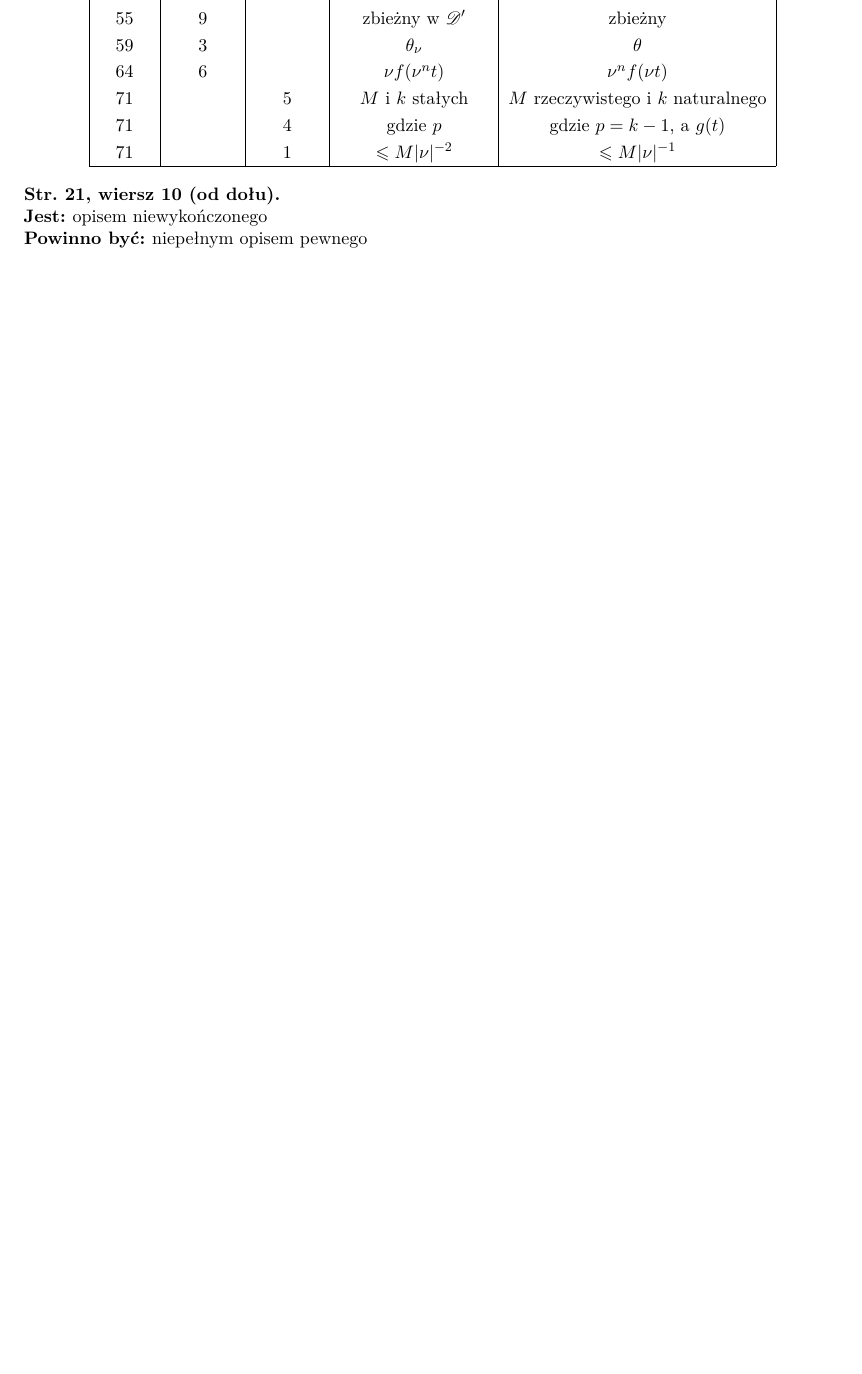
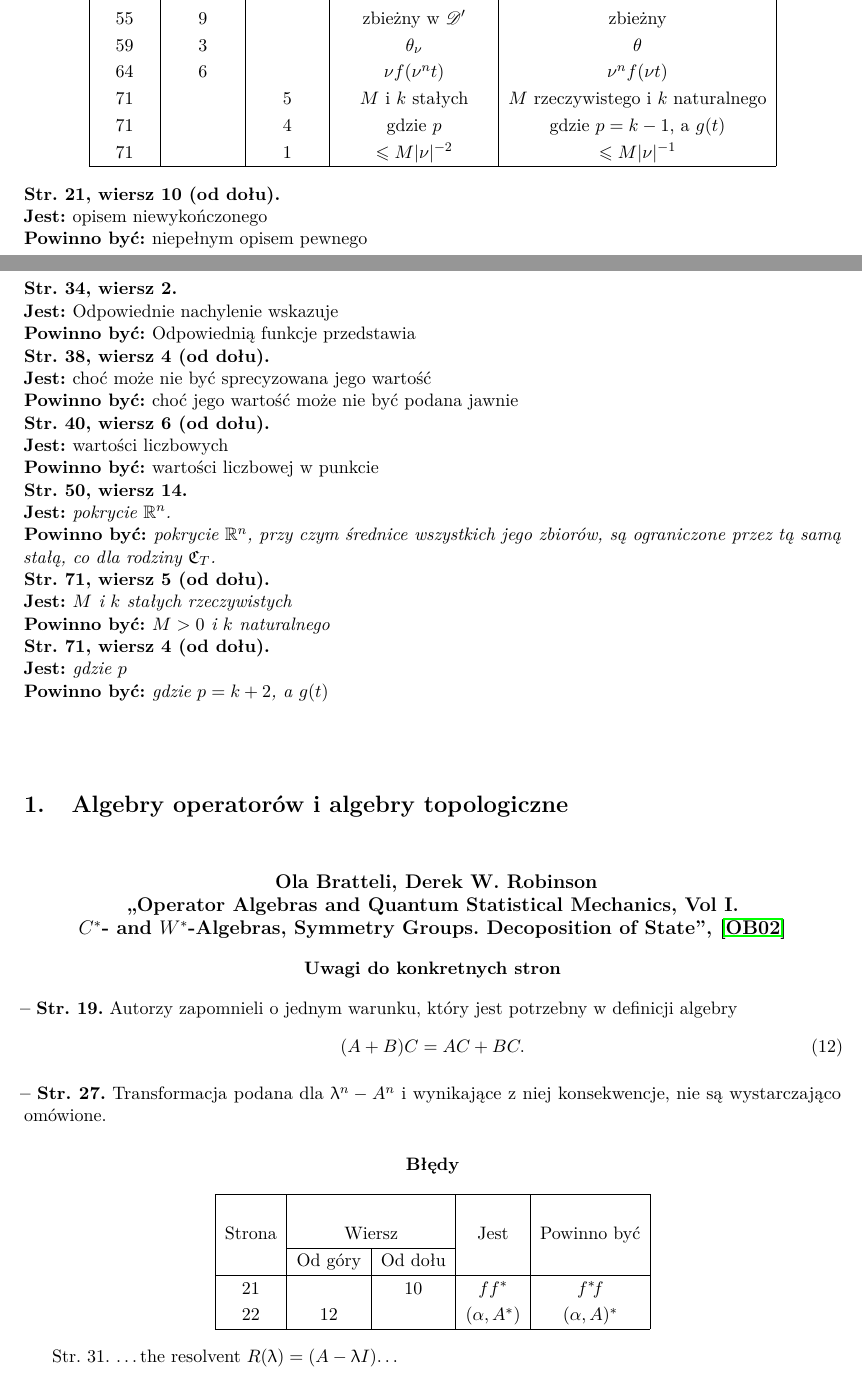
Before and after one commit to KZiemian/Analiza-funkcjonalna-bledy-i-uwagi, a LaTeX document (Analiza-funkcjonalna-błędy-i-uwagi.tex): part of page 6 of 7 before the commit and two parts of pages 6 and 7 of 8 after it, the two joined at a grey line, cut so that both start at the same text, the shorter picture padded with empty space. Compiled offline with pdfLaTeX.

Commit message:
Poprawki

```diff
--- a/Analiza-funkcjonalna-błędy-i-uwagi.tex
+++ b/Analiza-funkcjonalna-błędy-i-uwagi.tex
@@ -748,38 +750,30 @@ bezpośredni rachunkowo, przez co stosunkowo łatwy do~zrozumienia.
 \StrWd{21}{10} \\
 \Jest  opisem niewykończonego \\
 \Powin niepełnym opisem pewnego \\
-% \StrWg{34}{2} \\
-% \Jest Odpowiednie nachylenie wskazuje \\
-% \Powin Odpowiednią funkcje przedstawia \\
-% \StrWd{38}{4} \\
-% \Jest choć może nie być sprecyzowana jego wartość \\
-% \Powin choć jego wartość może nie być podana jawnie \\
-% \StrWd{40}{6} \\
-% \Jest wartości liczbowych \\
-% \Powin wartości liczbowej w~punkcie \\
-% \StrWg{50}{14} \\
-% \Jest \emph{pokrycie $\Rn$.} \\
-% \Powin \emph{pokrycie $\Rn$, przy czym średnice wszystkich jego zbiorów,
-%   są~ograniczone przez tą samą stałą, co~dla rodziny $\mf{C}_{ T }$.} \\
-% \StrWd{71}{5} \\
-% \Jest \emph{$M$ i $k$ stałych rzeczywistych} \\
-% \Powin \emph{$M > 0$ i~$k$ naturalnego} \\
-% \StrWd{71}{4} \\
-% \Jest \emph{gdzie $p$} \\
-% \Powin \emph{gdzie $p = k + 2$, a~$g( t )$} \\
-
-% \vspace{\spaceTwo}
+\StrWg{34}{2} \\
+\Jest  Odpowiednie nachylenie wskazuje \\
+\Powin Odpowiednią funkcje przedstawia \\
+\StrWd{38}{4} \\
+\Jest  choć może nie być sprecyzowana jego wartość \\
+\Powin choć jego wartość może nie być podana jawnie \\
+\StrWd{40}{6} \\
+\Jest  wartości liczbowych \\
+\Powin wartości liczbowej w~punkcie \\
+\StrWg{50}{14} \\
+\Jest  \textit{pokrycie $\Rbb^{ n }$.} \\
+\Powin \textit{pokrycie $\Rbb^{ n }$, przy czym średnice wszystkich jego
+  zbiorów, są~ograniczone przez tą samą stałą, co~dla rodziny
+  $\Cfrak_{ T }$.} \\
+\StrWd{71}{5} \\
+\Jest  \textit{$M$ i $k$ stałych rzeczywistych} \\
+\Powin \textit{$M > 0$ i~$k$ naturalnego} \\
+\StrWd{71}{4} \\
+\Jest  \textit{gdzie $p$} \\
+\Powin \textit{gdzie $p = k + 2$, a~$g( t )$} \\
 
 
-
-
-
-% % ##############################
-% \Work{ % Autor i tytuł dzieła
-%   Armen H.~Zemanian, ,,Teoria dystrybucji i analiza transformat'',
-%   \cite{ZemanianTeoriaDystrybucji69} }
-
-% % ###############
+\vspace{\spaceTwo}
+% ############################
 
 
 
@@ -790,54 +784,78 @@ bezpośredni rachunkowo, przez co stosunkowo łatwy do~zrozumienia.
 
 
 
+% ######################################
+\section{Algebry operatorów i~algebry topologiczne}
 
-% \newpage
-% \CenterTB{Błędy}
-% \begin{center}
-%   \begin{tabular}{|c|c|c|c|c|}
-%     \hline
-%     & \multicolumn{2}{c|}{} & & \\
-%     Strona & \multicolumn{2}{c|}{Wiersz} & Jest
-%                               & Powinno być \\ \cline{2-3}
-%     & Od góry & Od dołu & & \\
-%     \hline
-%     % & & & & \\
-%     \hline
-%   \end{tabular}
-% \end{center}
-% \noi
+\vspace{\spaceTwo}
+% ######################################
 
 
-% \vspace{\spaceTwo}
+
+% ############################
+\Work{ % Autorzy i tytuł dzieła
+  Ola Bratteli, Derek W.~Robinson \\
+  „Operator Algebras and~Quantum Statistical Mechanics, Vol I. \\
+  $C^{ * }$- and $W^{ * }$-Algebras, Symmetry Groups. Decoposition~of
+  State”, \cite{BratteliRobinsonOperatorAlgebrasVolI2002} }
+
+
+% ##################
+\CenterBoldFont{Uwagi do konkretnych stron}
+
+
+\start \Str{19} Autorzy zapomnieli o~jednym warunku, który jest
+potrzebny w~definicji algebry
+\begin{equation}
+  \label{eq:BRVolI-s01-01}
+  ( A + B ) C = A C + B C.
+\end{equation}
+
+\vspace{\spaceFour}
+
+
+
+\start \Str{27} Transformacja podana dla $\lambda^{ n } - A^{ n }$ i
+wynikające z niej konsekwencje, nie są wystarczająco omówione.
+
+\vspace{\spaceFour}
 
 
 
 
 
-% % ######################################
-% \section{Algebry operatorów i~algebry topologiczne}
-
-% \vspace{\spaceTwo}
-% % ######################################
+% ##################
+\CenterBoldFont{Błędy}
 
 
-% % ####################
-% \Work{ % Autorzy i tytuł dzieła
-%   Ola Bratteli, Derek W.~Robinson \\
-%   ,,Operator Algebras and~Quantum Statistical Mechanics 1. \\
-%   $C^{ * }$- and $W^{ * }$-Algebras, Symmetry Groups. Decoposition~of
-%   State'', \cite{BratteliRobinsonOperatorAlgebrasTomI2002} }
+\begin{center}
+  \begin{tabular}{|c|c|c|c|c|}
+    \hline
+    & \multicolumn{2}{c|}{} & & \\
+    Strona & \multicolumn{2}{c|}{Wiersz} & Jest
+                              & Powinno być \\ \cline{2-3}
+    & Od góry & Od dołu & & \\
+    \hline
+    21  & & 10 & $ff^{ * }$ & $f^{ * }\! f$ \\
+    22  & 12 & & $( \alpha, A^{ * } )$ & $( \alpha, A )^{ * }$ \\
+    % & & & & \\
+    % & & & & \\
+    % & & & & \\
+    % & & & & \\
+    % & & & & \\
+    % & & & & \\
+    % & & & & \\
+    % & & & & \\
+    % & & & & \\
+    % & & & & \\
+    % & & & & \\
+    % & & & & \\
+    \hline
+  \end{tabular}
+
+\end{center}
 
 
-% \CenterTB{Uwagi}
-
-% \start \Str{19} Autorzy zapomnieli o~jednym warunku, który jest
-% potrzebny w~definicji algebry
-% \begin{equation}
-%   \label{eq:BR-s01-01}
-%   ( A + B ) C = A C + B C.
-% \end{equation}
-
-% \vspace{\spaceFour}
+Str. 31. \ldots the resolvent $R( \lambda ) = ( A - \lambda I )$\ldots
 
 
```
Also changed, not shown: Analiza-funkcjonalna-błędy-i-uwagi.tex (129 more changed lines).
